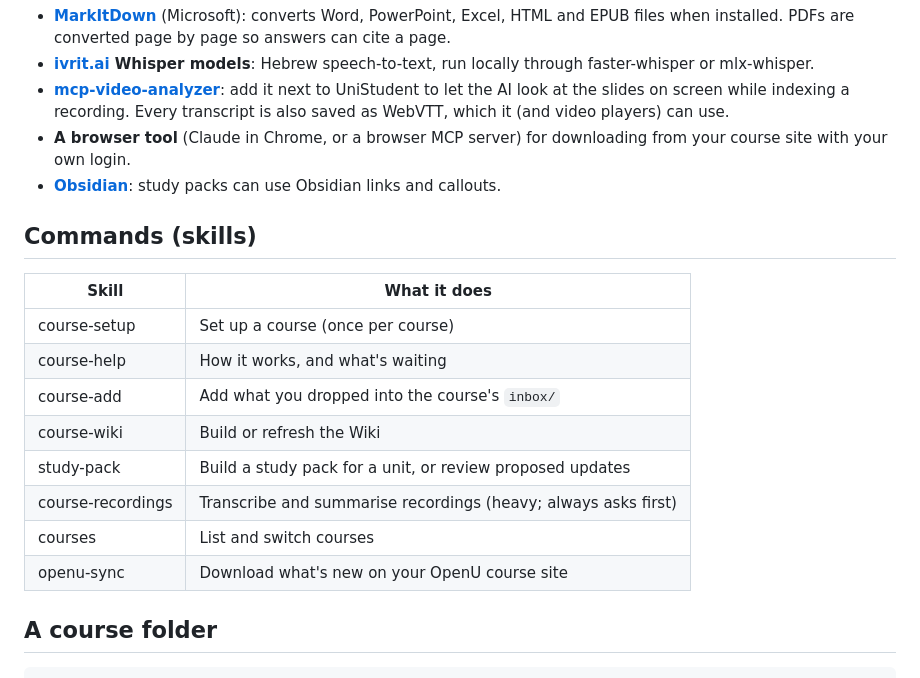
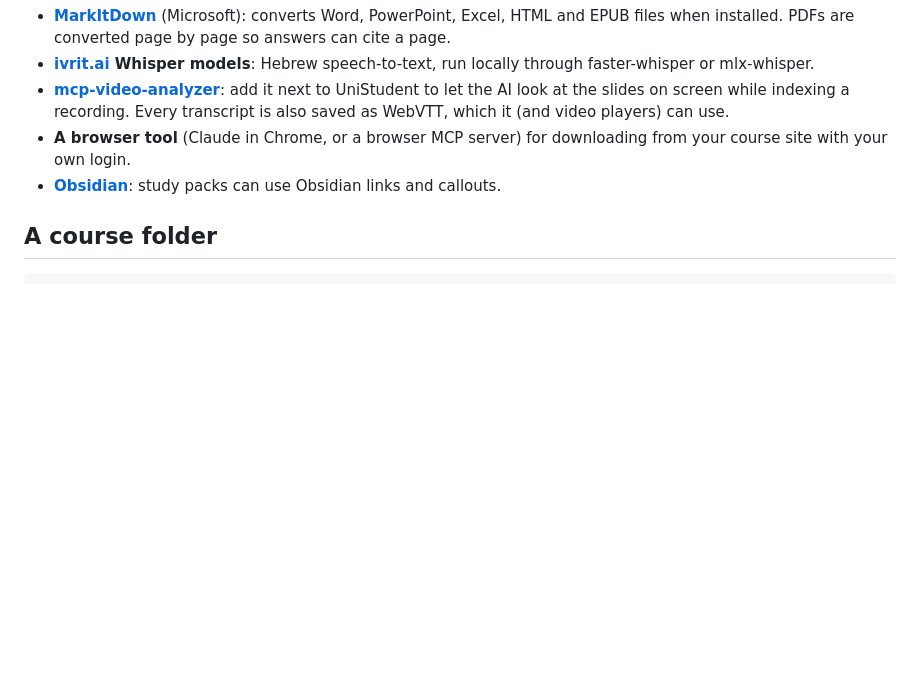
Before and after one commit to NoamTuriel/unistudent, a Markdown page: README.md, the part around one of its changes. GitHub-like rendering; blank space fills up the shorter version.

````diff
--- a/README.md
+++ b/README.md
@@ -107,19 +119,6 @@ UniStudent uses existing tools instead of reinventing them:
 - **A browser tool** (Claude in Chrome, or a browser MCP server) for downloading from your course site with your own login.
 - **[Obsidian](https://obsidian.md)**: study packs can use Obsidian links and callouts.
 
-## Commands (skills)
-
-| Skill | What it does |
-|---|---|
-| course-setup | Set up a course (once per course) |
-| course-help | How it works, and what's waiting |
-| course-add | Add what you dropped into the course's `inbox/` |
-| course-wiki | Build or refresh the Wiki |
-| study-pack | Build a study pack for a unit, or review proposed updates |
-| course-recordings | Transcribe and summarise recordings (heavy; always asks first) |
-| courses | List and switch courses |
-| openu-sync | Download what's new on your OpenU course site |
-
 ## A course folder
 
 ```
````
Also changed, not shown: other parts of README.md (+33 -21 lines).
